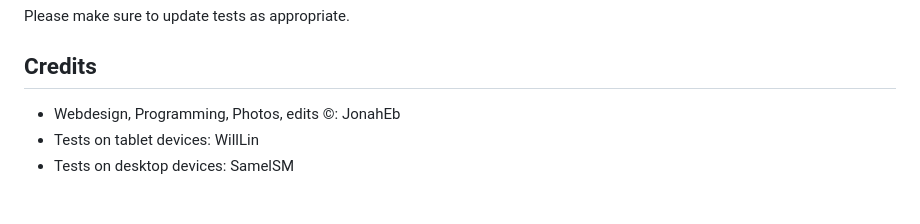
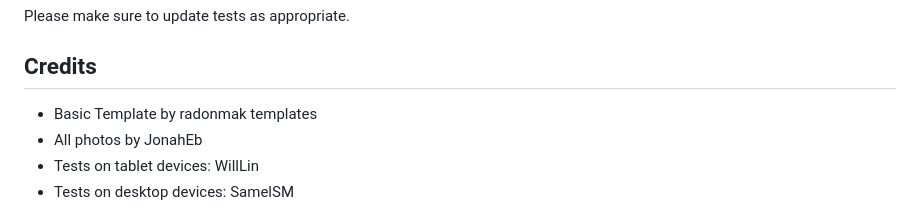
Before and after one commit to Jonah-Eb/Concept-Webdesign_Tierschutzverein-SOM-e.V., a Markdown page: README.md, the part around the change. Drawn GitHub-style.

```diff
--- a/README.md
+++ b/README.md
@@ -112,7 +112,8 @@ Please make sure to update tests as appropriate.
 
 ## Credits
 
-- Webdesign, Programming, Photos, edits ©: JonahEb
+- Basic Template by radonmak templates
+- All photos by JonahEb
 - Tests on tablet devices: WillLin
 - Tests on desktop devices: SamelSM
 
```
